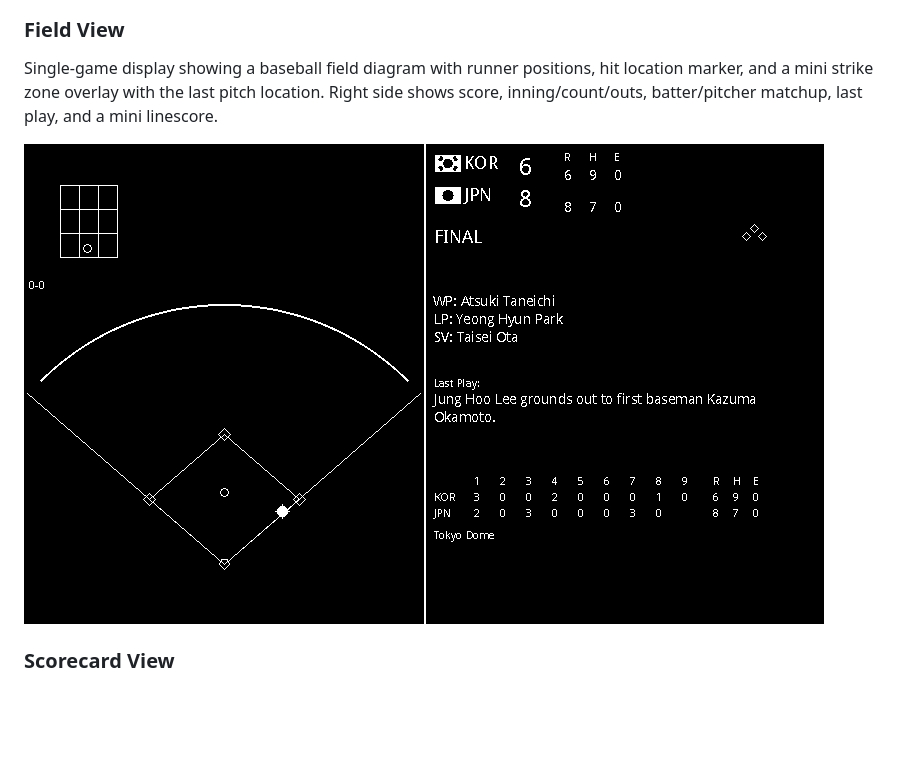
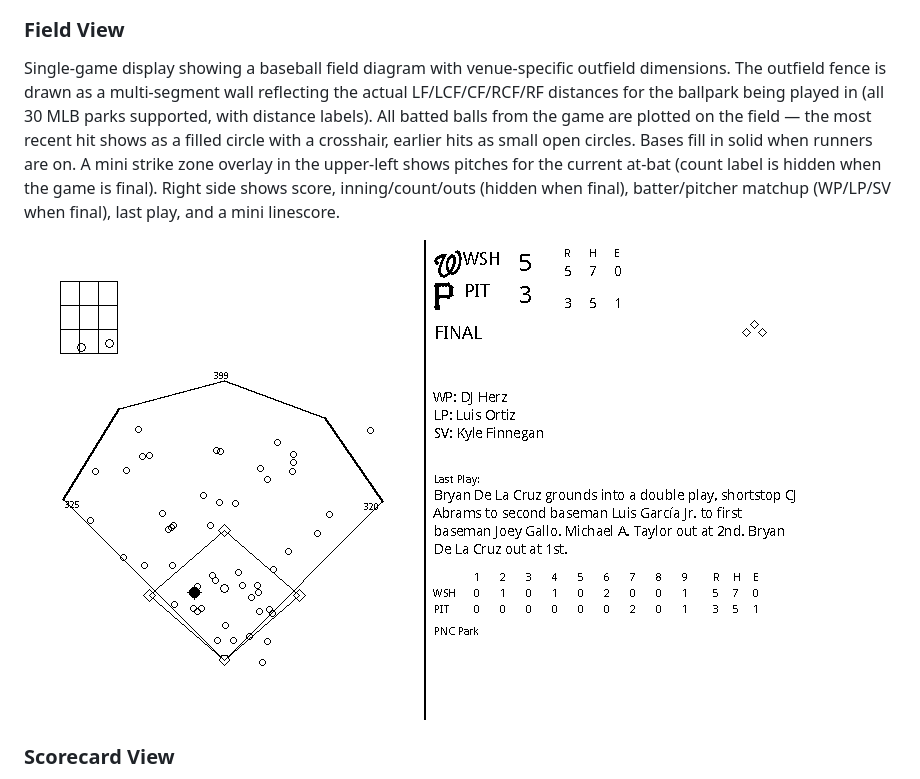
Before and after one commit to Hiemenz/mlb_display, a Markdown page: README.md, the part around the change. GitHub-like rendering; pictures changed too: docs/field_mode.png; blank space fills up the shorter version.

```diff
--- a/README.md
+++ b/README.md
@@ -18,7 +18,7 @@ Shows two detailed game scoreboards plus a live division standings table. Includ
 
 ### Field View
 
-Single-game display showing a baseball field diagram with runner positions, hit location marker, and a mini strike zone overlay with the last pitch location. Right side shows score, inning/count/outs, batter/pitcher matchup, last play, and a mini linescore.
+Single-game display showing a baseball field diagram with venue-specific outfield dimensions. The outfield fence is drawn as a multi-segment wall reflecting the actual LF/LCF/CF/RCF/RF distances for the ballpark being played in (all 30 MLB parks supported, with distance labels). All batted balls from the game are plotted on the field — the most recent hit shows as a filled circle with a crosshair, earlier hits as small open circles. Bases fill in solid when runners are on. A mini strike zone overlay in the upper-left shows pitches for the current at-bat (count label is hidden when the game is final). Right side shows score, inning/count/outs (hidden when final), batter/pitcher matchup (WP/LP/SV when final), last play, and a mini linescore.
 
 ![Field View](docs/field_mode.png)
 
```
Also changed, not shown: 6 other files.
